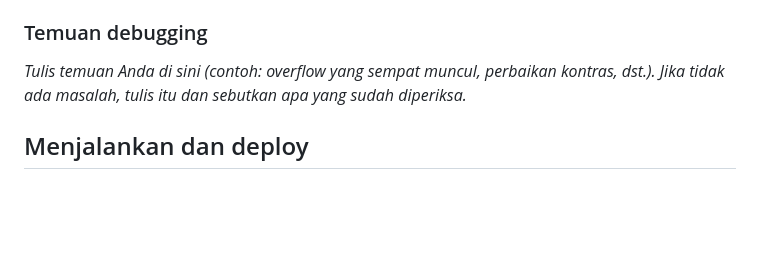
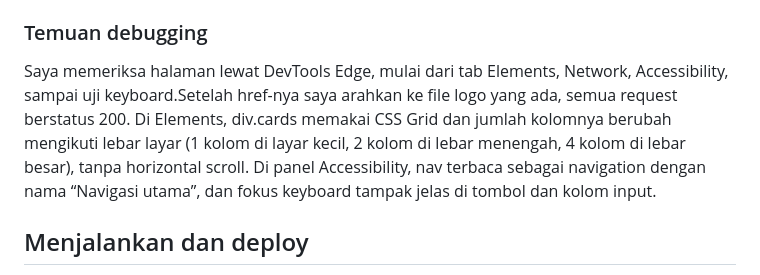
Before and after one commit to Dinasambas/portal-layanan-akademik, a Markdown page: README.md, the part around the change. GitHub-like rendering; blank space fills up the shorter version.

```diff
--- a/README.md
+++ b/README.md
@@ -59,7 +59,7 @@ Screenshot ada di folder `evidence/`.
 6. **Validasi form:** kirim form kosong, lalu isi email tanpa `@`. Catat pesan validasi browser.
 
 ### Temuan debugging
-_Tulis temuan Anda di sini (contoh: overflow yang sempat muncul, perbaikan kontras, dst.). Jika tidak ada masalah, tulis itu dan sebutkan apa yang sudah diperiksa._
+Saya memeriksa halaman lewat DevTools Edge, mulai dari tab Elements, Network, Accessibility, sampai uji keyboard.Setelah href-nya saya arahkan ke file logo yang ada, semua request berstatus 200. Di Elements, div.cards memakai CSS Grid dan jumlah kolomnya berubah mengikuti lebar layar (1 kolom di layar kecil, 2 kolom di lebar menengah, 4 kolom di lebar besar), tanpa horizontal scroll. Di panel Accessibility, nav terbaca sebagai navigation dengan nama “Navigasi utama”, dan fokus keyboard tampak jelas di tombol dan kolom input.
 
 ## Menjalankan dan deploy
 
```
